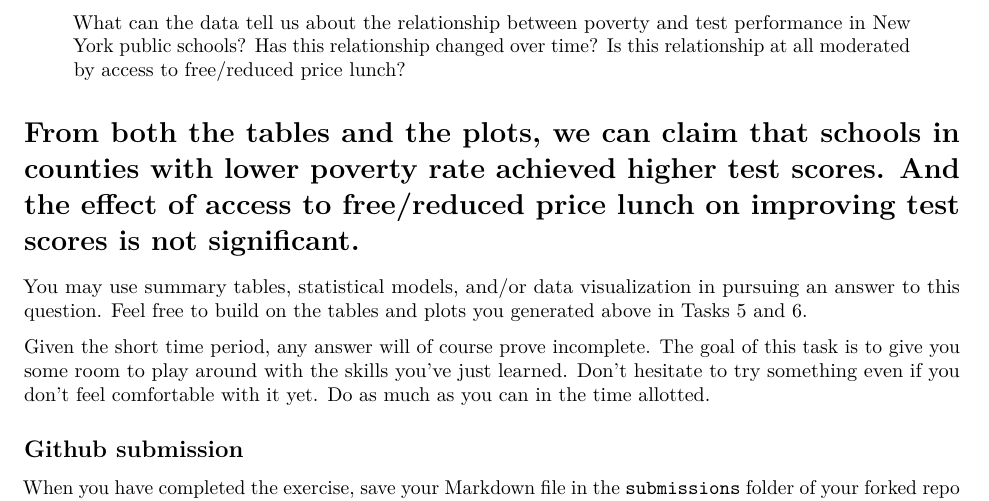
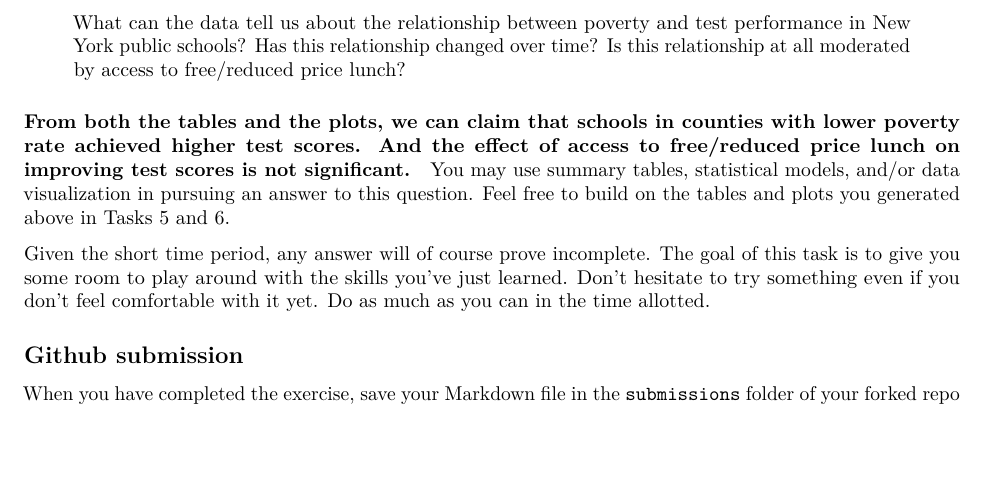
Before and after one commit to NUMLDS/bootcamp-2020, an R Markdown document (submissions/FinalRExercise_DengHaozhang.Rmd): part of page 4 of 5, cut so that both start at the same text, the shorter picture padded with empty space. Rendered offline with R 4.5, knitr and Pandoc, then LaTeX, with nearby package versions; some code elsewhere in the file could not run offline.

Commit message:
Update FinalRExercise_DengHaozhang.Rmd

```diff
--- a/submissions/FinalRExercise_DengHaozhang.Rmd
+++ b/submissions/FinalRExercise_DengHaozhang.Rmd
@@ -138,7 +138,7 @@ Using the skills you have learned in the past three days, tackle the following q
 > What can the data tell us about the relationship between poverty and test performance in New York public schools? Has this relationship changed over time? Is this relationship at all moderated by access to free/reduced price lunch?
 
 
-# From both the tables and the plots, we can claim that schools in counties with lower poverty rate achieved higher test scores. And the effect of access to free/reduced price lunch on improving test scores is not significant.
+#### From both the tables and the plots, we can claim that schools in counties with lower poverty rate achieved higher test scores. And the effect of access to free/reduced price lunch on improving test scores is not significant.
 
 
 
```
